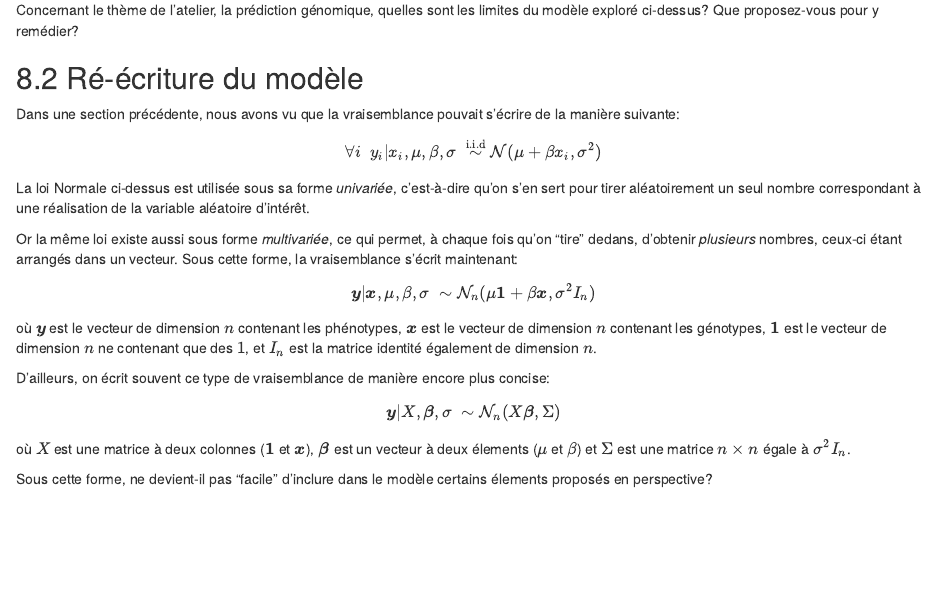
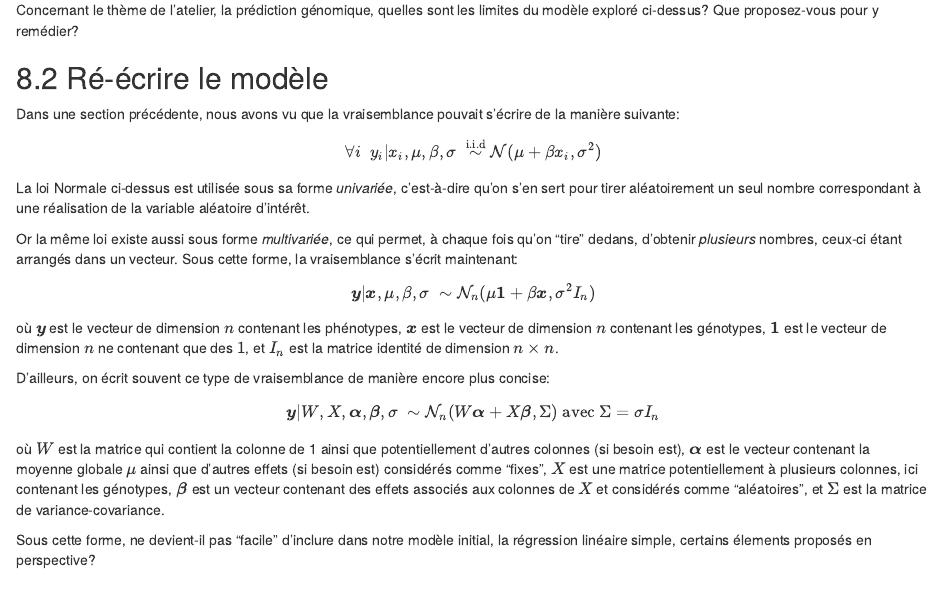
Before and after one commit to timflutre/atelier-prediction-genomique, an R Markdown document (premiers-pas.Rmd): the page in a window 1100 px wide, from 12770 px down. Rendered offline with R 4.5, knitr and Pandoc, with nearby package versions.

Commit message:
mieux faire le lien entre les deux documents

```diff
--- a/premiers-pas.Rmd
+++ b/premiers-pas.Rmd
@@ -461,7 +461,7 @@ Bien au contraire, elle est au coeur de l'activité de recherche en ce qu'elle v
 Concernant le thème de l'atelier, la prédiction génomique, quelles sont les limites du modèle exploré ci-dessus?
 Que proposez-vous pour y remédier?
 
-## Ré-écriture du modèle
+## Ré-écrire le modèle
 
 Dans une section précédente, nous avons vu que la vraisemblance pouvait s'écrire de la manière suivante:
 
@@ -478,17 +478,17 @@ Sous cette forme, la vraisemblance s'écrit maintenant:
 \boldsymbol{y} | \boldsymbol{x}, \mu, \beta, \sigma \; \sim \mathcal{N}_n(\mu \boldsymbol{1} + \beta \boldsymbol{x}, \sigma^2 I_n)
 \]
 
-où $\boldsymbol{y}$ est le vecteur de dimension $n$ contenant les phénotypes, $\boldsymbol{x}$ est le vecteur de dimension $n$ contenant les génotypes, $\boldsymbol{1}$ est le vecteur de dimension $n$ ne contenant que des $1$, et $I_n$ est la matrice identité également de dimension $n$.
+où $\boldsymbol{y}$ est le vecteur de dimension $n$ contenant les phénotypes, $\boldsymbol{x}$ est le vecteur de dimension $n$ contenant les génotypes, $\boldsymbol{1}$ est le vecteur de dimension $n$ ne contenant que des $1$, et $I_n$ est la matrice identité de dimension $n \times n$.
 
 D'ailleurs, on écrit souvent ce type de vraisemblance de manière encore plus concise:
 
 \[
-\boldsymbol{y} | X, \boldsymbol{\beta}, \sigma \; \sim \mathcal{N}_n(X \boldsymbol{\beta}, \Sigma)
+\boldsymbol{y} | W, X, \boldsymbol{\alpha}, \boldsymbol{\beta}, \sigma \; \sim \mathcal{N}_n(W \boldsymbol{\alpha} + X \boldsymbol{\beta}, \Sigma) \text{ avec } \Sigma = \sigma I_n
 \]
 
-où $X$ est une matrice à deux colonnes ($\boldsymbol{1}$ et $\boldsymbol{x}$), $\boldsymbol{\beta}$ est un vecteur à deux élements ($\mu$ et $\beta$) et $\Sigma$ est une matrice $n \times n$ égale à $\sigma^2 I_n$.
+où $W$ est la matrice qui contient la colonne de 1 ainsi que potentiellement d'autres colonnes (si besoin est), $\boldsymbol{\alpha}$ est le vecteur contenant la moyenne globale $\mu$ ainsi que d'autres effets (si besoin est) considérés comme "fixes", $X$ est une matrice potentiellement à plusieurs colonnes, ici contenant les génotypes, $\boldsymbol{\beta}$ est un vecteur contenant des effets associés aux colonnes de $X$ et considérés comme "aléatoires", et $\Sigma$ est la matrice de variance-covariance.
 
-Sous cette forme, ne devient-il pas "facile" d'inclure dans le modèle certains élements proposés en perspective?
+Sous cette forme, ne devient-il pas "facile" d'inclure dans notre modèle initial, la régression linéaire simple, certains élements proposés en perspective?
 
 
 # Annexe
```
Also changed, not shown: premiers-pas.pdf.
